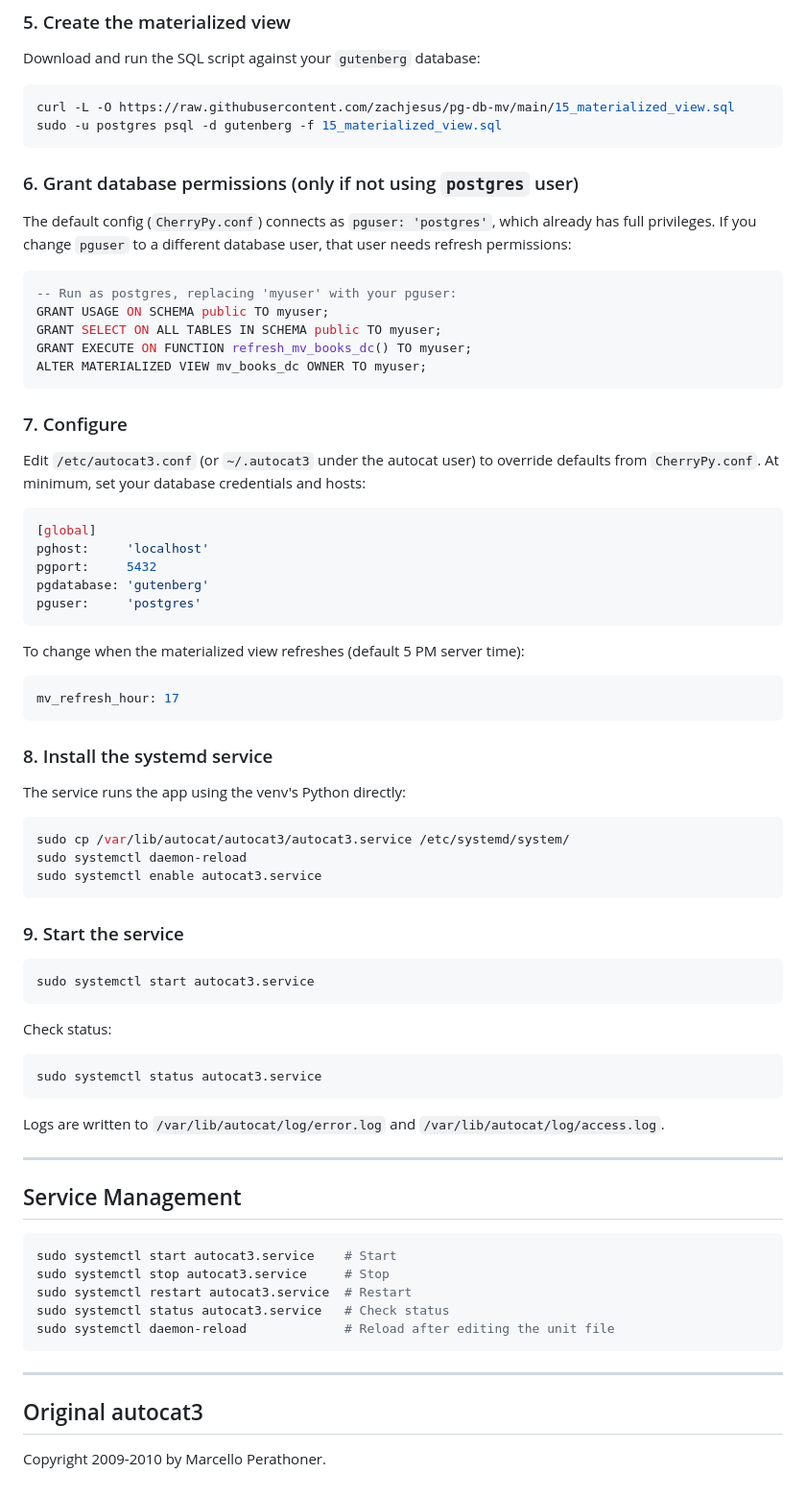
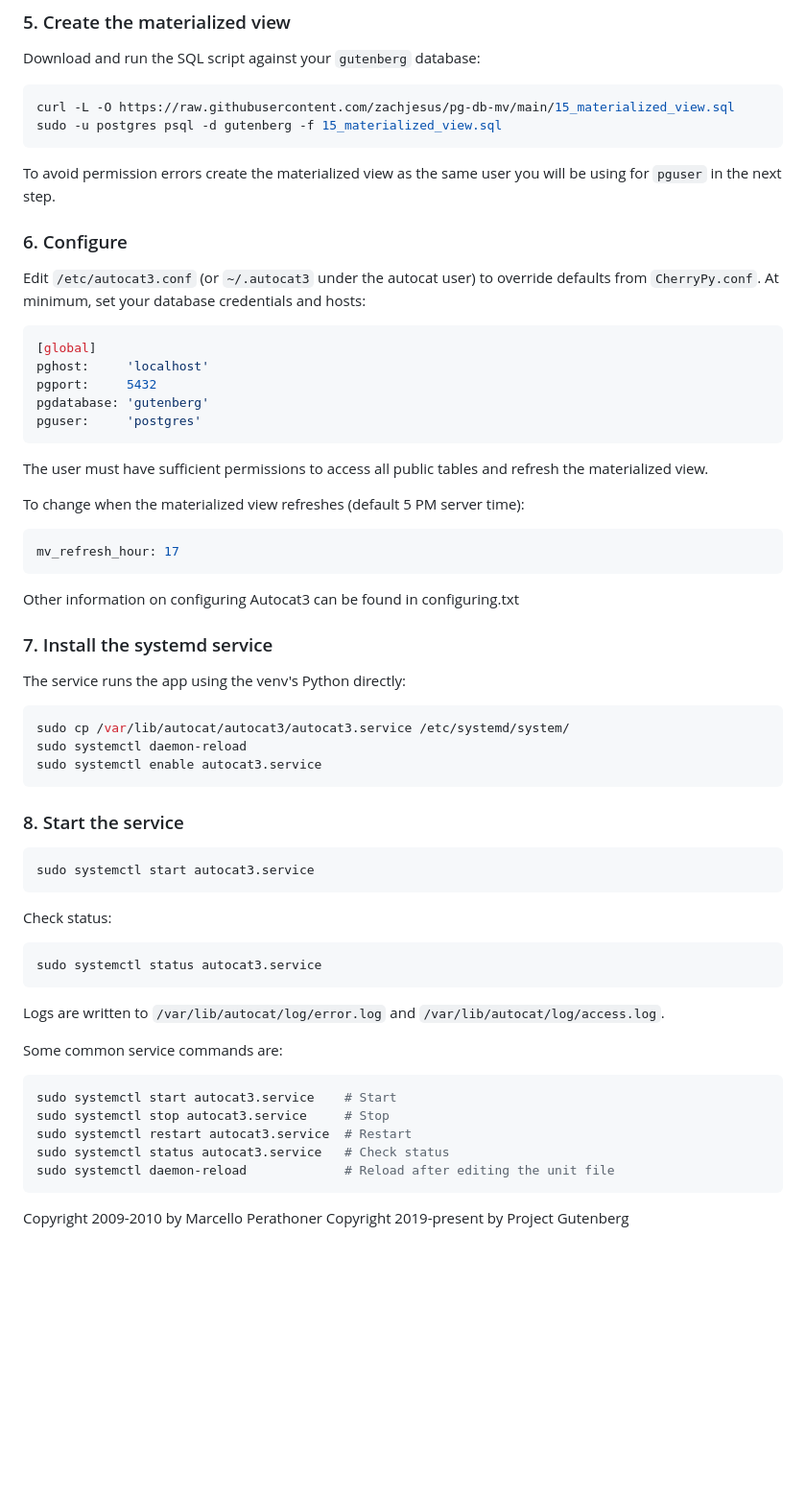
Before and after one commit to gutenbergtools/autocat3, a Markdown page: README.md, the part around one of its changes. Shown at 96% size. GitHub-like rendering; blank space fills up the shorter version.

````diff
--- a/README.md
+++ b/README.md
@@ -88,19 +74,9 @@ curl -L -O https://raw.githubusercontent.com/zachjesus/pg-db-mv/main/15_material
 sudo -u postgres psql -d gutenberg -f 15_materialized_view.sql
 ```
 
-### 6. Grant database permissions (only if not using `postgres` user)
+To avoid permission errors create the materialized view as the same user you will be using for `pguser` in the next step.
 
-The default config (`CherryPy.conf`) connects as `pguser: 'postgres'`, which already has full privileges. If you change `pguser` to a different database user, that user needs refresh permissions:
-
-```sql
--- Run as postgres, replacing 'myuser' with your pguser:
-GRANT USAGE ON SCHEMA public TO myuser;
-GRANT SELECT ON ALL TABLES IN SCHEMA public TO myuser;
-GRANT EXECUTE ON FUNCTION refresh_mv_books_dc() TO myuser;
-ALTER MATERIALIZED VIEW mv_books_dc OWNER TO myuser;
-```
-
-### 7. Configure
+### 6. Configure
 
 Edit `/etc/autocat3.conf` (or `~/.autocat3` under the autocat user) to override defaults from `CherryPy.conf`. At minimum, set your database credentials and hosts:
 
@@ -112,13 +88,17 @@ pgdatabase: 'gutenberg'
 pguser:     'postgres'
 ```
 
+The user must have sufficient permissions to access all public tables and refresh the materialized view.
+
 To change when the materialized view refreshes (default 5 PM server time):
 
 ```ini
 mv_refresh_hour: 17
 ```
 
-### 8. Install the systemd service
+Other information on configuring Autocat3 can be found in configuring.txt
+
+### 7. Install the systemd service
 
 The service runs the app using the venv's Python directly:
 
@@ -128,7 +108,7 @@ sudo systemctl daemon-reload
 sudo systemctl enable autocat3.service
 ```
 
-### 9. Start the service
+### 8. Start the service
 
 ```bash
 sudo systemctl start autocat3.service
@@ -142,9 +122,7 @@ sudo systemctl status autocat3.service
 
 Logs are written to `/var/lib/autocat/log/error.log` and `/var/lib/autocat/log/access.log`.
 
----
-
-## Service Management
+Some common service commands are:
 
 ```bash
 sudo systemctl start autocat3.service    # Start
@@ -154,8 +132,4 @@ sudo systemctl status autocat3.service   # Check status
 sudo systemctl daemon-reload             # Reload after editing the unit file
 ```
 
----
-
-## Original autocat3
-
-Copyright 2009-2010 by Marcello Perathoner.
+Copyright 2009-2010 by Marcello Perathoner Copyright 2019-present by Project Gutenberg
````
Also changed, not shown: other parts of README.md (+11 -25 lines).
